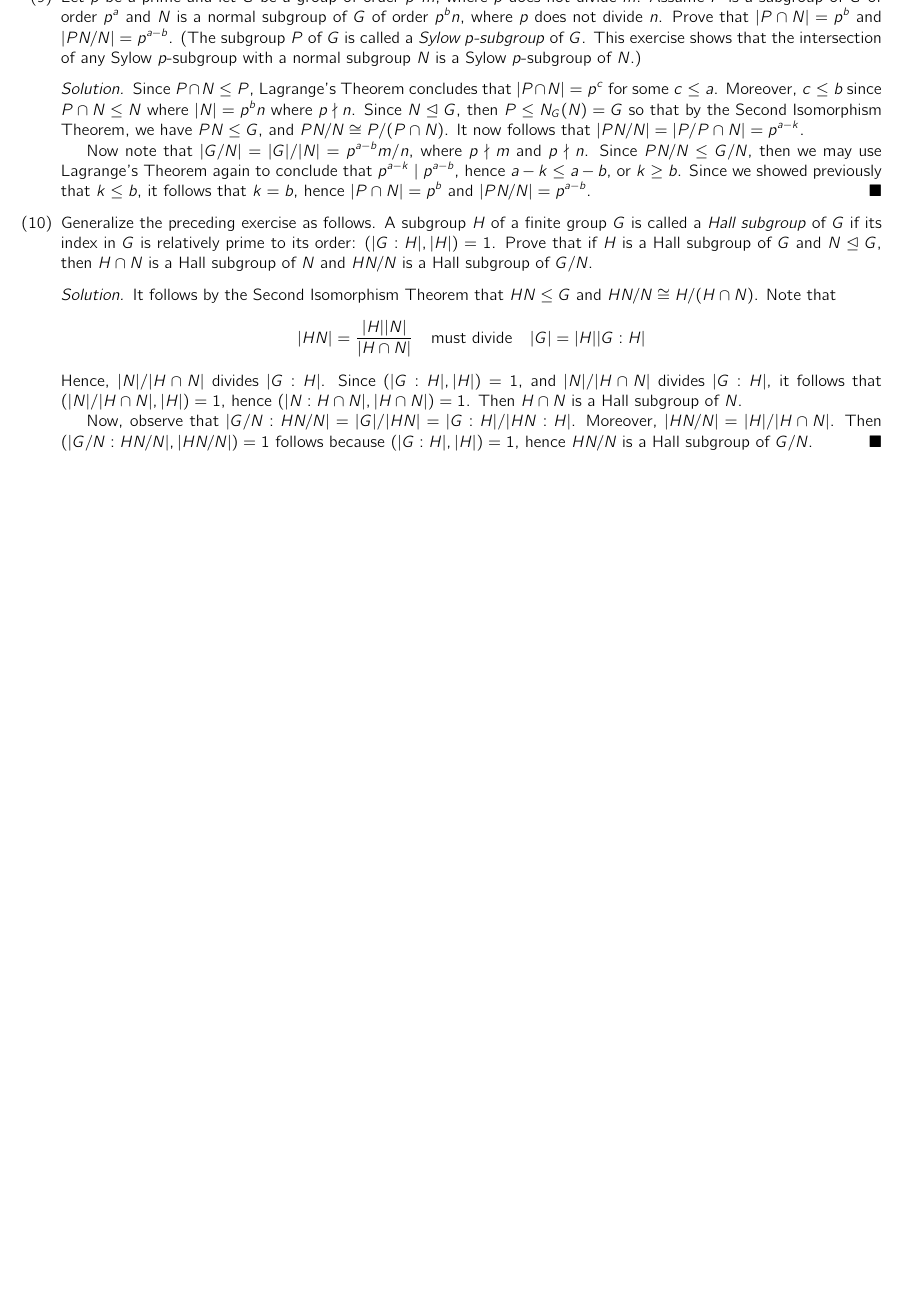
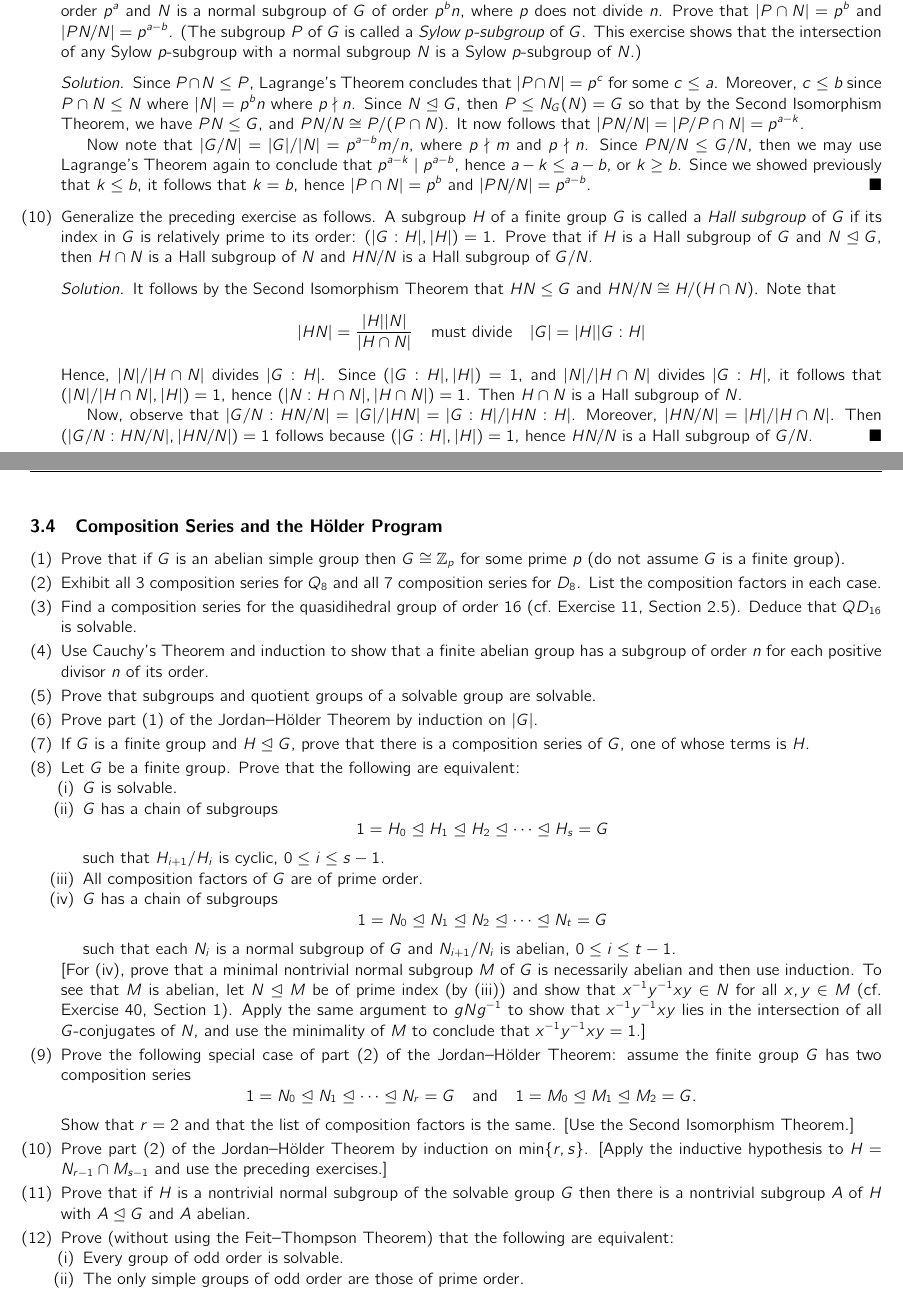
Before and after one commit to blanketism/Dummit-Foote-Solutions, a LaTeX problem sheet (dummit_foote_exercises.tex, which reads exercises/chap3ex.tex): part of page 85 of 85 before the commit and two parts of pages 85 and 86 of 86 after it, the two joined at a grey line, cut so that both start at the same text, the shorter picture padded with empty space. Compiled offline with pdfLaTeX.

```diff
--- a/dummit foote exercises.tex
+++ b/dummit_foote_exercises.tex
@@ -66,2 +65,3 @@
+\include{exercises/chap3ex}
 
 \end{document}
--- a/Dummit Foote Exercises/chapter 3 exercises.tex
+++ b/exercises/chap3ex.tex
@@ -942,3 +942,77 @@
         Now, observe that $|G/N : HN/N| = |G|/|HN| = |G:H|/|HN : H|$. Moreover, $|HN/N| = |H|/|H \cap N|$. Then $(|G/N : HN/N|, |HN/N|) = 1$ follows because $(|G : H|, \abs H) = 1$, hence $HN/N$ is a Hall subgroup of $G/N$.
     \end{sol}
 \end{problems}
+
+\newpage
+
+\subsection{Composition Series and the H\"older Program}
+
+\begin{problems}
+
+\item Prove that if $G$ is an abelian simple group then $G \cong \mathbb{Z}_p$ for some prime $p$
+(do not assume $G$ is a finite group).
+
+\item Exhibit all $3$ composition series for $Q_8$ and all $7$ composition series for $D_8$.
+List the composition factors in each case.
+
+\item Find a composition series for the quasidihedral group of order $16$
+(cf.\ Exercise~11, Section~2.5). Deduce that $QD_{16}$ is solvable.
+
+\item Use Cauchy's Theorem and induction to show that a finite abelian group has a subgroup
+of order $n$ for each positive divisor $n$ of its order.
+
+\item Prove that subgroups and quotient groups of a solvable group are solvable.
+
+\item Prove part (1) of the Jordan--H\"older Theorem by induction on $|G|$.
+
+\item If $G$ is a finite group and $H \trianglelefteq G$, prove that there is a composition series of $G$,
+one of whose terms is $H$.
+
+\item Let $G$ be a finite group. Prove that the following are equivalent:
+\begin{enumerate}
+  \item[(i)] $G$ is solvable.
+  \item[(ii)] $G$ has a chain of subgroups
+  \[
+  1 = H_0 \trianglelefteq H_1 \trianglelefteq H_2 \trianglelefteq \cdots \trianglelefteq H_s = G
+  \]
+  such that $H_{i+1}/H_i$ is cyclic, $0 \le i \le s-1$.
+  \item[(iii)] All composition factors of $G$ are of prime order.
+  \item[(iv)] $G$ has a chain of subgroups
+  \[
+  1 = N_0 \trianglelefteq N_1 \trianglelefteq N_2 \trianglelefteq \cdots \trianglelefteq N_t = G
+  \]
+  such that each $N_i$ is a normal subgroup of $G$ and $N_{i+1}/N_i$ is abelian,
+  $0 \le i \le t-1$.
+\end{enumerate}
+
+\noindent
+[For (iv), prove that a minimal nontrivial normal subgroup $M$ of $G$ is necessarily abelian
+and then use induction. To see that $M$ is abelian, let $N \trianglelefteq M$ be of prime index
+(by (iii)) and show that $x^{-1}y^{-1}xy \in N$ for all $x,y \in M$
+(cf.\ Exercise~40, Section~1). Apply the same argument to $gNg^{-1}$ to show that
+$x^{-1}y^{-1}xy$ lies in the intersection of all $G$-conjugates of $N$, and use the minimality
+of $M$ to conclude that $x^{-1}y^{-1}xy = 1$.]
+
+\item Prove the following special case of part (2) of the Jordan--H\"older Theorem:
+assume the finite group $G$ has two composition series
+\[
+1 = N_0 \trianglelefteq N_1 \trianglelefteq \cdots \trianglelefteq N_r = G
+\quad\text{and}\quad
+1 = M_0 \trianglelefteq M_1 \trianglelefteq M_2 = G.
+\]
+Show that $r = 2$ and that the list of composition factors is the same.
+[Use the Second Isomorphism Theorem.]
+
+\item Prove part (2) of the Jordan--H\"older Theorem by induction on $\min\{r,s\}$.
+[Apply the inductive hypothesis to $H = N_{r-1} \cap M_{s-1}$ and use the preceding exercises.]
+
+\item Prove that if $H$ is a nontrivial normal subgroup of the solvable group $G$ then there is
+a nontrivial subgroup $A$ of $H$ with $A \trianglelefteq G$ and $A$ abelian.
+
+\item Prove (without using the Feit--Thompson Theorem) that the following are equivalent:
+\begin{enumerate}
+  \item[(i)] Every group of odd order is solvable.
+  \item[(ii)] The only simple groups of odd order are those of prime order.
+\end{enumerate}
+
+\end{problems}
```
Also changed, not shown: exercises/chap0ex.tex (renamed from Dummit Foote Exercises/chapter 0 exercises.tex), exercises/chap1ex.tex (renamed from Dummit Foote Exercises/chapter 1 exercises.tex), exercises/chap2ex.tex (renamed from Dummit Foote Exercises/chapter 2 exercises.tex), dummit_foote_exercises.tex (7 more changed lines), 1 other file.
